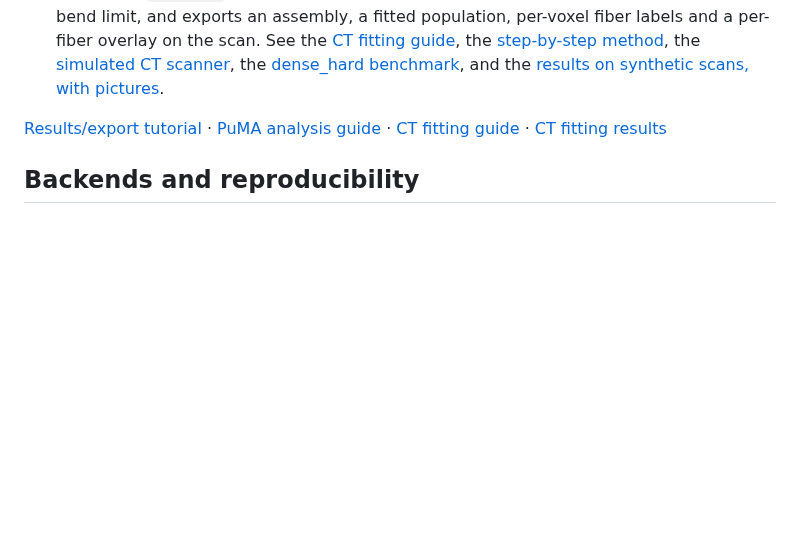
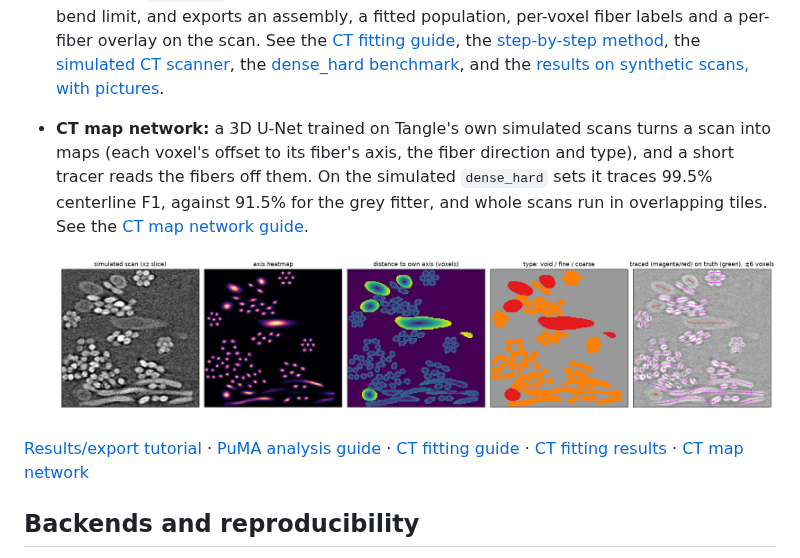
Before and after one commit to SueHeir/tangle, a Markdown page: README.md, the part around the change. GitHub-like rendering; pictures changed too: docs/media/ct-unet-maps.png (added); blank space fills up the shorter version.

Commit message:
docs: the CT map network guide, figure and results
Co-Authored-By: Claude Opus 5.5 (1M context) <noreply@anthropic.com>

```diff
--- a/README.md
+++ b/README.md
@@ -204,11 +204,20 @@ See [solver and architecture notes](docs/architecture.md) for details.
   [simulated CT scanner](docs/ct_scanner.md), the
   [dense_hard benchmark](docs/ct_dense_hard.md), and the
   [results on synthetic scans, with pictures](crates/tangle_python/python/examples/ct_results/README.md).
+- **CT map network:** a 3D U-Net trained on Tangle's own simulated scans turns
+  a scan into maps (each voxel's offset to its fiber's axis, the fiber
+  direction and type), and a short tracer reads the fibers off them. On the
+  simulated `dense_hard` sets it traces 99.5% centerline F1, against 91.5% for
+  the grey fitter, and whole scans run in overlapping tiles. See the
+  [CT map network guide](docs/ct_unet.md).
+
+  ![Simulated scan, network maps and traced fibers](docs/media/ct-unet-maps.png)
 
 [Results/export tutorial](crates/tangle_python/python/tutorials/14_results_and_exports.ipynb)
 · [PuMA analysis guide](docs/puma_interoperability.md)
 · [CT fitting guide](docs/ct_fitting.md)
 · [CT fitting results](crates/tangle_python/python/examples/ct_results/README.md)
+· [CT map network](docs/ct_unet.md)
 
 ## Backends and reproducibility
 
```
Also changed, not shown: docs/ct_fitting.md (+5 -0 lines), docs/ct_unet.md (added, +158 -0 lines), 3 other files.
